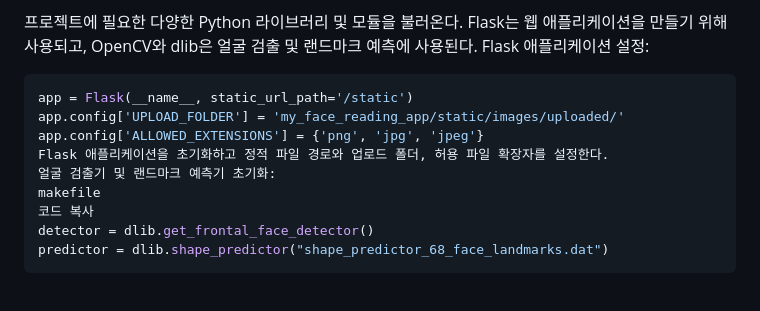
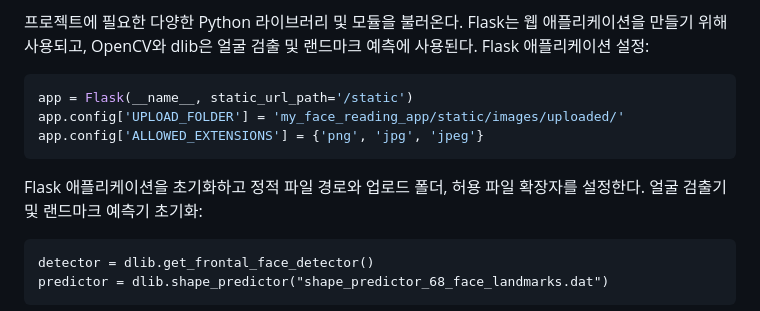
Before and after one commit to daehyeok1223/InSangLook, a Markdown page: README.md, the part around the change. Drawn GitHub-style.

````diff
--- a/README.md
+++ b/README.md
@@ -75,10 +75,11 @@ Flask 애플리케이션 설정:
 app = Flask(__name__, static_url_path='/static')
 app.config['UPLOAD_FOLDER'] = 'my_face_reading_app/static/images/uploaded/'
 app.config['ALLOWED_EXTENSIONS'] = {'png', 'jpg', 'jpeg'}
+```
 Flask 애플리케이션을 초기화하고 정적 파일 경로와 업로드 폴더, 허용 파일 확장자를 설정한다.
 얼굴 검출기 및 랜드마크 예측기 초기화:
-makefile
-코드 복사
+
+```
 detector = dlib.get_frontal_face_detector()
 predictor = dlib.shape_predictor("shape_predictor_68_face_landmarks.dat")
 ```
````
